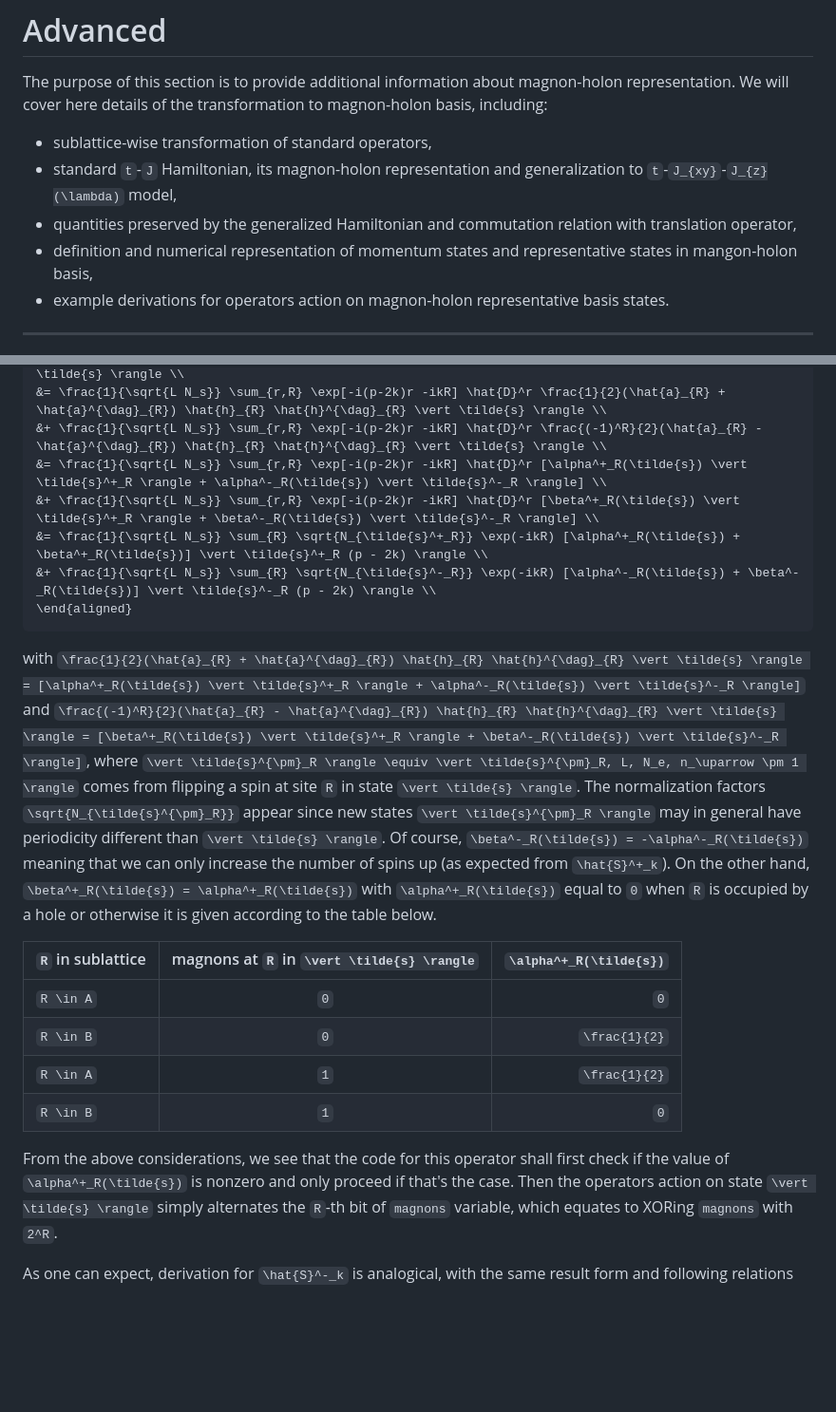
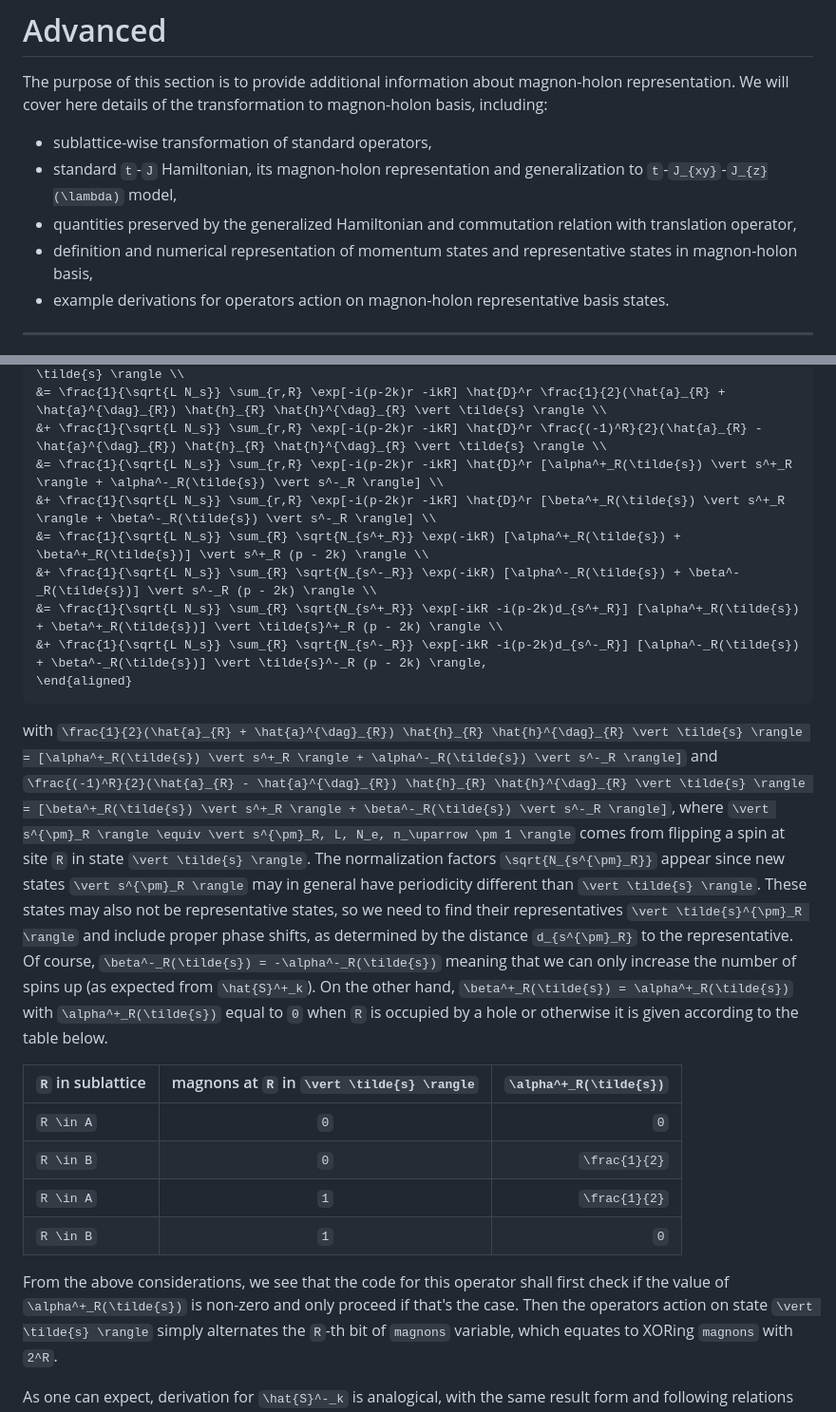
Before and after one commit to pwrzosek/tJMagnonHolon, a Markdown page: docs/src/advanced.md, 2 parts joined by grey strips. Shown at 95% size. Drawn GitHub-style; blank space fills up the shorter version.

````diff
--- a/docs/src/advanced.md
+++ b/docs/src/advanced.md
@@ -5,7 +5,7 @@ We will cover here details of the transformation to magnon-holon basis, includin
 - sublattice-wise transformation of standard operators,
 - standard ``t``-``J`` Hamiltonian, its magnon-holon representation and generalization to ``t``-``J_{xy}``-``J_{z}(\lambda)`` model,
 - quantities preserved by the generalized Hamiltonian and commutation relation with translation operator,
-- definition and numerical representation of momentum states and representative states in mangon-holon basis,
+- definition and numerical representation of momentum states and representative states in magnon-holon basis,
 - example derivations for operators action on magnon-holon representative basis states.
 
 ---
@@ -264,16 +264,20 @@ Let us now work out the ladder oparator ``\hat{S}^+_k``. Compared to the previou
 &= \frac{1}{\sqrt{L N_s}} \sum_{r,R} \exp[-i(p-2k)r -ikR] \hat{D}^r \left( \frac{1+(-1)^R}{2} \hat{a}_{R} + \frac{1-(-1)^R}{2} \hat{a}^{\dag}_{R} \right) \hat{h}_{R} \hat{h}^{\dag}_{R} \vert \tilde{s} \rangle \\
 &= \frac{1}{\sqrt{L N_s}} \sum_{r,R} \exp[-i(p-2k)r -ikR] \hat{D}^r \frac{1}{2}(\hat{a}_{R} + \hat{a}^{\dag}_{R}) \hat{h}_{R} \hat{h}^{\dag}_{R} \vert \tilde{s} \rangle \\
 &+ \frac{1}{\sqrt{L N_s}} \sum_{r,R} \exp[-i(p-2k)r -ikR] \hat{D}^r \frac{(-1)^R}{2}(\hat{a}_{R} - \hat{a}^{\dag}_{R}) \hat{h}_{R} \hat{h}^{\dag}_{R} \vert \tilde{s} \rangle \\
-&= \frac{1}{\sqrt{L N_s}} \sum_{r,R} \exp[-i(p-2k)r -ikR] \hat{D}^r [\alpha^+_R(\tilde{s}) \vert \tilde{s}^+_R \rangle + \alpha^-_R(\tilde{s}) \vert \tilde{s}^-_R \rangle] \\
-&+ \frac{1}{\sqrt{L N_s}} \sum_{r,R} \exp[-i(p-2k)r -ikR] \hat{D}^r [\beta^+_R(\tilde{s}) \vert \tilde{s}^+_R \rangle + \beta^-_R(\tilde{s}) \vert \tilde{s}^-_R \rangle] \\
-&= \frac{1}{\sqrt{L N_s}} \sum_{R} \sqrt{N_{\tilde{s}^+_R}} \exp(-ikR) [\alpha^+_R(\tilde{s}) + \beta^+_R(\tilde{s})] \vert \tilde{s}^+_R (p - 2k) \rangle \\
-&+ \frac{1}{\sqrt{L N_s}} \sum_{R} \sqrt{N_{\tilde{s}^-_R}} \exp(-ikR) [\alpha^-_R(\tilde{s}) + \beta^-_R(\tilde{s})] \vert \tilde{s}^-_R (p - 2k) \rangle \\
+&= \frac{1}{\sqrt{L N_s}} \sum_{r,R} \exp[-i(p-2k)r -ikR] \hat{D}^r [\alpha^+_R(\tilde{s}) \vert s^+_R \rangle + \alpha^-_R(\tilde{s}) \vert s^-_R \rangle] \\
+&+ \frac{1}{\sqrt{L N_s}} \sum_{r,R} \exp[-i(p-2k)r -ikR] \hat{D}^r [\beta^+_R(\tilde{s}) \vert s^+_R \rangle + \beta^-_R(\tilde{s}) \vert s^-_R \rangle] \\
+&= \frac{1}{\sqrt{L N_s}} \sum_{R} \sqrt{N_{s^+_R}} \exp(-ikR) [\alpha^+_R(\tilde{s}) + \beta^+_R(\tilde{s})] \vert s^+_R (p - 2k) \rangle \\
+&+ \frac{1}{\sqrt{L N_s}} \sum_{R} \sqrt{N_{s^-_R}} \exp(-ikR) [\alpha^-_R(\tilde{s}) + \beta^-_R(\tilde{s})] \vert s^-_R (p - 2k) \rangle \\
+&= \frac{1}{\sqrt{L N_s}} \sum_{R} \sqrt{N_{s^+_R}} \exp[-ikR -i(p-2k)d_{s^+_R}] [\alpha^+_R(\tilde{s}) + \beta^+_R(\tilde{s})] \vert \tilde{s}^+_R (p - 2k) \rangle \\
+&+ \frac{1}{\sqrt{L N_s}} \sum_{R} \sqrt{N_{s^-_R}} \exp[-ikR -i(p-2k)d_{s^-_R}] [\alpha^-_R(\tilde{s}) + \beta^-_R(\tilde{s})] \vert \tilde{s}^-_R (p - 2k) \rangle,
 \end{aligned}
 ```
-with ``\frac{1}{2}(\hat{a}_{R} + \hat{a}^{\dag}_{R}) \hat{h}_{R} \hat{h}^{\dag}_{R} \vert \tilde{s} \rangle = [\alpha^+_R(\tilde{s}) \vert \tilde{s}^+_R \rangle + \alpha^-_R(\tilde{s}) \vert \tilde{s}^-_R \rangle]``
-and ``\frac{(-1)^R}{2}(\hat{a}_{R} - \hat{a}^{\dag}_{R}) \hat{h}_{R} \hat{h}^{\dag}_{R} \vert \tilde{s} \rangle = [\beta^+_R(\tilde{s}) \vert \tilde{s}^+_R \rangle + \beta^-_R(\tilde{s}) \vert \tilde{s}^-_R \rangle]``,
-where ``\vert \tilde{s}^{\pm}_R \rangle \equiv \vert \tilde{s}^{\pm}_R, L, N_e, n_\uparrow \pm 1 \rangle`` comes from flipping a spin at site ``R`` in state ``\vert \tilde{s} \rangle``.
-The normalization factors ``\sqrt{N_{\tilde{s}^{\pm}_R}}`` appear since new states ``\vert \tilde{s}^{\pm}_R \rangle`` may in general have periodicity different than ``\vert \tilde{s} \rangle``.
+with ``\frac{1}{2}(\hat{a}_{R} + \hat{a}^{\dag}_{R}) \hat{h}_{R} \hat{h}^{\dag}_{R} \vert \tilde{s} \rangle = [\alpha^+_R(\tilde{s}) \vert s^+_R \rangle + \alpha^-_R(\tilde{s}) \vert s^-_R \rangle]``
+and ``\frac{(-1)^R}{2}(\hat{a}_{R} - \hat{a}^{\dag}_{R}) \hat{h}_{R} \hat{h}^{\dag}_{R} \vert \tilde{s} \rangle = [\beta^+_R(\tilde{s}) \vert s^+_R \rangle + \beta^-_R(\tilde{s}) \vert s^-_R \rangle]``,
+where ``\vert s^{\pm}_R \rangle \equiv \vert s^{\pm}_R, L, N_e, n_\uparrow \pm 1 \rangle`` comes from flipping a spin at site ``R`` in state ``\vert \tilde{s} \rangle``.
+The normalization factors ``\sqrt{N_{s^{\pm}_R}}`` appear since new states ``\vert s^{\pm}_R \rangle`` may in general have periodicity different than ``\vert \tilde{s} \rangle``.
+These states may also not be representative states, so we need to find their representatives ``\vert \tilde{s}^{\pm}_R \rangle`` and include proper phase shifts,
+as determined by the distance ``d_{s^{\pm}_R}`` to the representative.
 Of course, ``\beta^-_R(\tilde{s}) = -\alpha^-_R(\tilde{s})`` meaning that we can only increase the number of spins up (as expected from ``\hat{S}^+_k``). On the other hand,
 ``\beta^+_R(\tilde{s}) = \alpha^+_R(\tilde{s})`` with ``\alpha^+_R(\tilde{s})`` equal to ``0`` when ``R`` is occupied by a hole or otherwise it is given according to the table below.
 
@@ -284,7 +288,7 @@ Of course, ``\beta^-_R(\tilde{s}) = -\alpha^-_R(\tilde{s})`` meaning that we can
 | ``R \in A``         | ``1``                                           | ``\frac{1}{2}``           |
 | ``R \in B``         | ``1``                                           | ``0``                     |
 
-From the above considerations, we see that the code for this operator shall first check if the value of ``\alpha^+_R(\tilde{s})`` is nonzero and only proceed if that's the case.
+From the above considerations, we see that the code for this operator shall first check if the value of ``\alpha^+_R(\tilde{s})`` is non-zero and only proceed if that's the case.
 Then the operators action on state ``\vert \tilde{s} \rangle`` simply alternates the ``R``-th bit of `magnons` variable, which equates to XORing `magnons` with ``2^R``.
 
 As one can expect, derivation for ``\hat{S}^-_k`` is analogical, with the same result form and following relations between coefficients,
````
Also changed, not shown: other parts of docs/src/advanced.md (+21 -0 lines).
